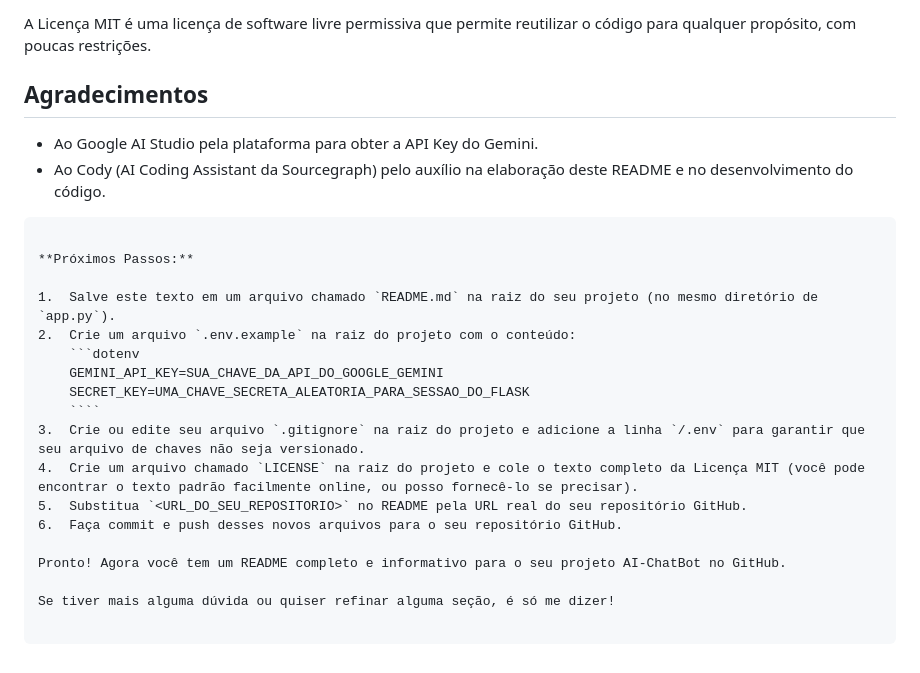
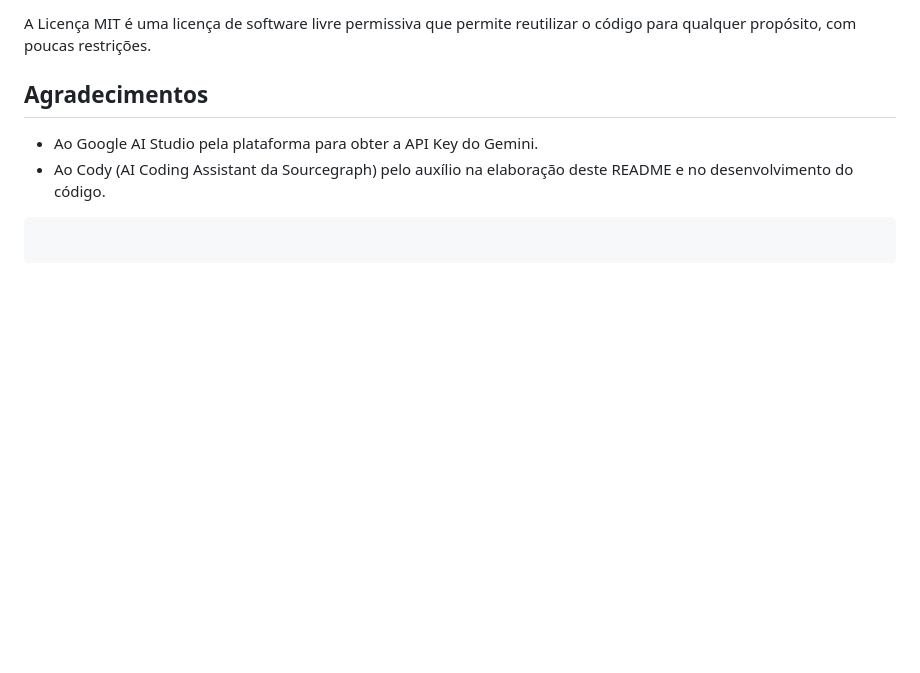
Before and after one commit to LuizFCDO/AI-ChatBot, a Markdown page: README.md, the part around the change. Drawn GitHub-style; blank space fills up the shorter version.

Commit message:
Changes to be committed: 	modified:   README.md

`````diff
--- a/README.md
+++ b/README.md
@@ -138,20 +138,3 @@ A Licença MIT é uma licença de software livre permissiva que permite reutiliz
 *   Ao Cody (AI Coding Assistant da Sourcegraph) pelo auxílio na elaboração deste README e no desenvolvimento do código.
 
 ```
-
-**Próximos Passos:**
-
-1.  Salve este texto em um arquivo chamado `README.md` na raiz do seu projeto (no mesmo diretório de `app.py`).
-2.  Crie um arquivo `.env.example` na raiz do projeto com o conteúdo:
-    ```dotenv
-    GEMINI_API_KEY=SUA_CHAVE_DA_API_DO_GOOGLE_GEMINI
-    SECRET_KEY=UMA_CHAVE_SECRETA_ALEATORIA_PARA_SESSAO_DO_FLASK
-    ````
-3.  Crie ou edite seu arquivo `.gitignore` na raiz do projeto e adicione a linha `/.env` para garantir que seu arquivo de chaves não seja versionado.
-4.  Crie um arquivo chamado `LICENSE` na raiz do projeto e cole o texto completo da Licença MIT (você pode encontrar o texto padrão facilmente online, ou posso fornecê-lo se precisar).
-5.  Substitua `<URL_DO_SEU_REPOSITORIO>` no README pela URL real do seu repositório GitHub.
-6.  Faça commit e push desses novos arquivos para o seu repositório GitHub.
-
-Pronto! Agora você tem um README completo e informativo para o seu projeto AI-ChatBot no GitHub.
-
-Se tiver mais alguma dúvida ou quiser refinar alguma seção, é só me dizer!
`````
